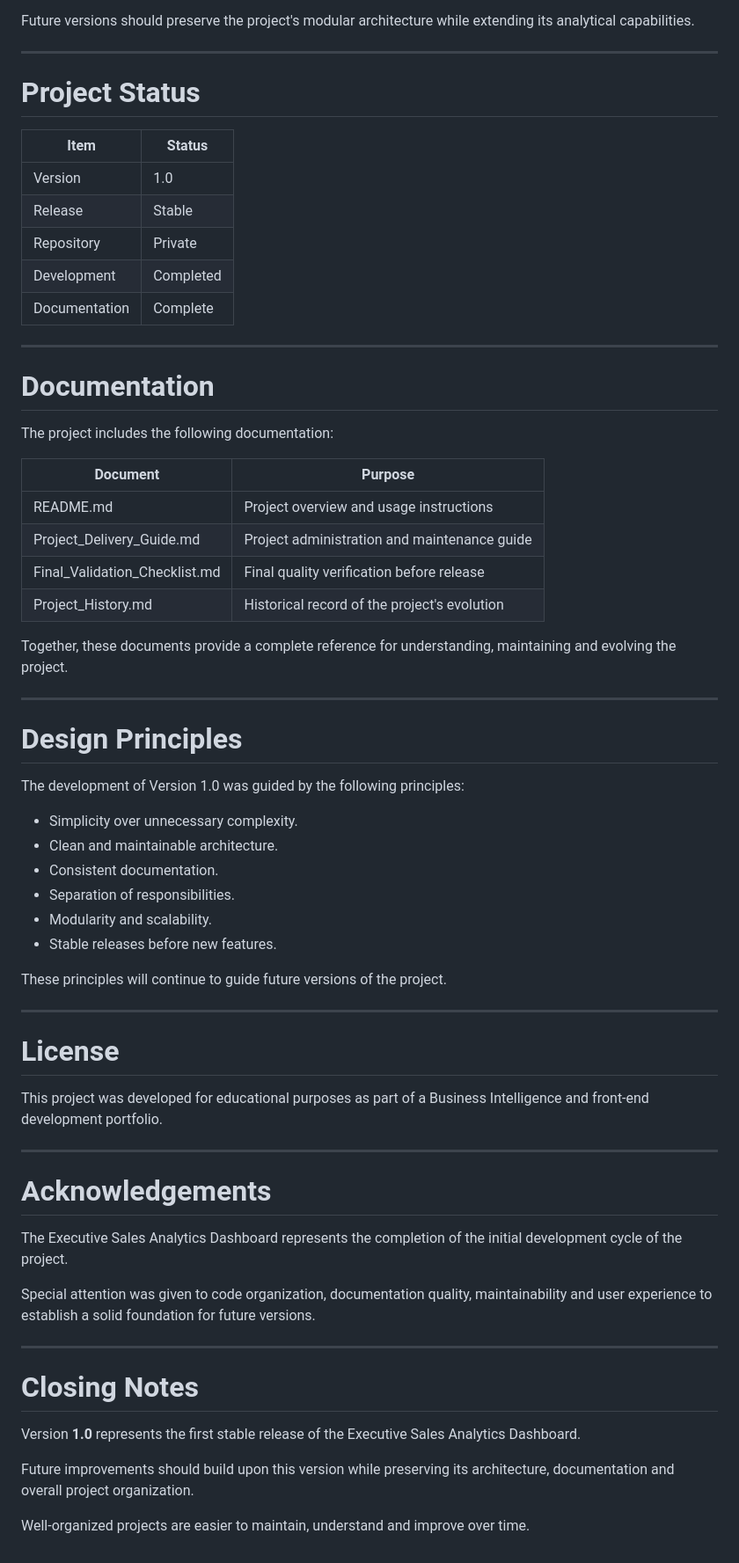
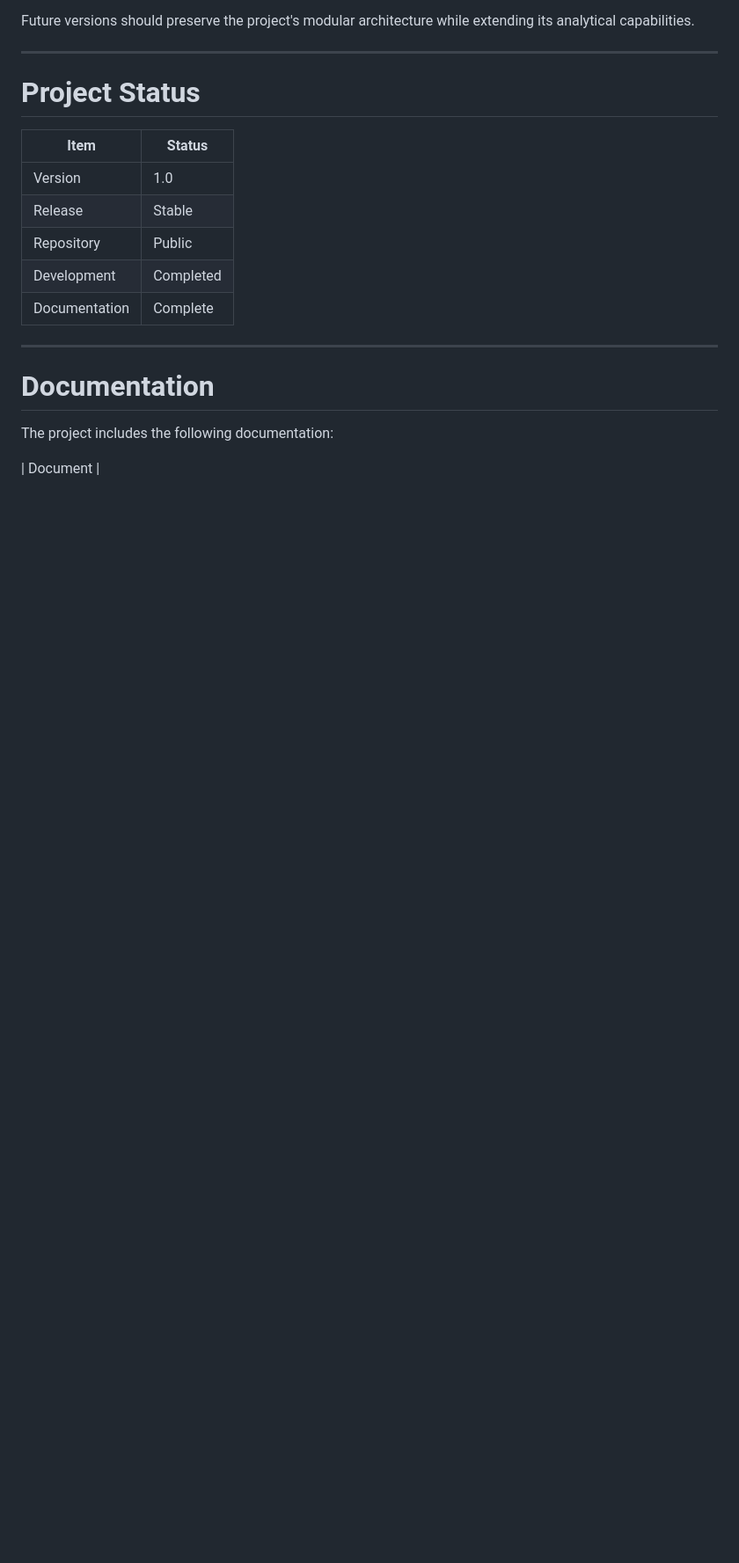
Before and after one commit to marcelapritoyevsky/Executive-Sales-Analytics-Dashboard, a Markdown page: README.md, the part around one of its changes. Shown at 88% size. GitHub-like rendering; blank space fills up the shorter version.

```diff
--- a/README.md
+++ b/README.md
@@ -168,7 +199,7 @@ Future versions should preserve the project's modular architecture while extendi
 | ------------- | --------- |
 | Version       | 1.0       |
 | Release       | Stable    |
-| Repository    | Private   |
+| Repository    | Public    |
 | Development   | Completed |
 | Documentation | Complete  |
 
@@ -178,50 +209,4 @@ Future versions should preserve the project's modular architecture while extendi
 
 The project includes the following documentation:
 
-| Document                      | Purpose                                      |
-| ----------------------------- | -------------------------------------------- |
-| README.md                     | Project overview and usage instructions      |
-| Project_Delivery_Guide.md     | Project administration and maintenance guide |
-| Final_Validation_Checklist.md | Final quality verification before release    |
-| Project_History.md            | Historical record of the project's evolution |
-
-Together, these documents provide a complete reference for understanding, maintaining and evolving the project.
-
----
-
-# Design Principles
-
-The development of Version 1.0 was guided by the following principles:
-
-* Simplicity over unnecessary complexity.
-* Clean and maintainable architecture.
-* Consistent documentation.
-* Separation of responsibilities.
-* Modularity and scalability.
-* Stable releases before new features.
-
-These principles will continue to guide future versions of the project.
-
----
-
-# License
-
-This project was developed for educational purposes as part of a Business Intelligence and front-end development portfolio.
-
----
-
-# Acknowledgements
-
-The Executive Sales Analytics Dashboard represents the completion of the initial development cycle of the project.
-
-Special attention was given to code organization, documentation quality, maintainability and user experience to establish a solid foundation for future versions.
-
----
-
-# Closing Notes
-
-Version **1.0** represents the first stable release of the Executive Sales Analytics Dashboard.
-
-Future improvements should build upon this version while preserving its architecture, documentation and overall project organization.
-
-Well-organized projects are easier to maintain, understand and improve over time.
+| Document |
```
Also changed, not shown: other parts of README.md (+50 -19 lines).
